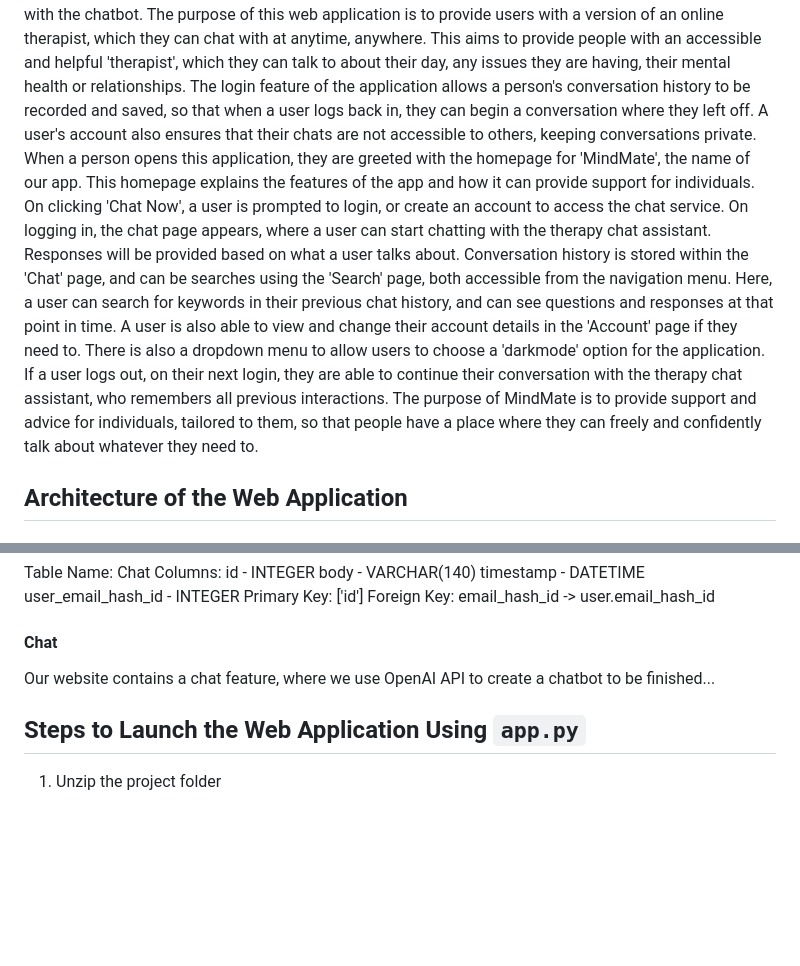
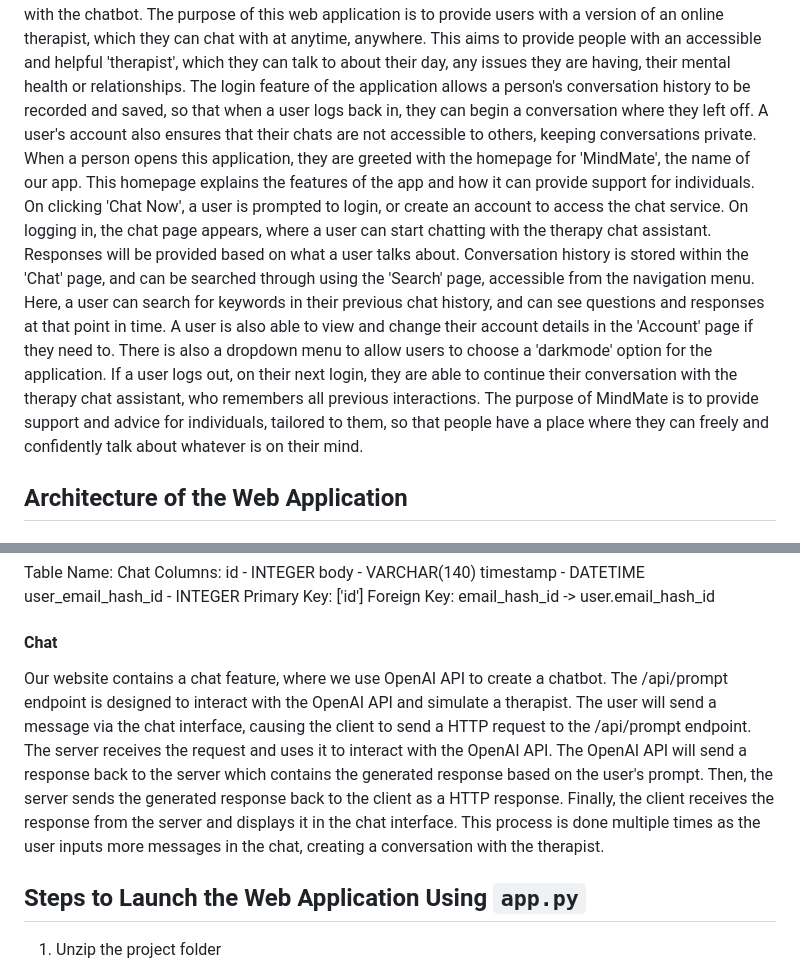
Before and after one commit to knockoffduck/chat-app-project, a Markdown page: README.md, 2 parts joined by grey strips. Drawn GitHub-style; blank space fills up the shorter version.

```diff
--- a/README.md
+++ b/README.md
@@ -3,8 +3,8 @@
 
 This is a Flask web application that uses the OpenAI API to create a chatbot. The chatbot interacts with users and provides therapy-like conversation in response to prompts from the user. The chat history is stored in a JSON file and is loaded and saved to the database table to allow for continuous conversations with the chatbot.
 The purpose of this web application is to provide users with a version of an online therapist, which they can chat with at anytime, anywhere. This aims to provide people with an accessible and helpful 'therapist', which they can talk to about their day, any issues they are having, their mental health or relationships. The login feature of the application allows a person's conversation history to be recorded and saved, so that when a user logs back in, they can begin a conversation where they left off. A user's account also ensures that their chats are not accessible to others, keeping conversations private.
-When a person opens this application, they are greeted with the homepage for 'MindMate', the name of our app. This homepage explains the features of the app and how it can provide support for individuals. On clicking 'Chat Now', a user is prompted to login, or create an account to access the chat service. On logging in, the chat page appears, where a user can start chatting with the therapy chat assistant. Responses will be provided based on what a user talks about. Conversation history is stored within the 'Chat' page, and can be searches using the 'Search' page, both accessible from the navigation menu. Here, a user can search for keywords in their previous chat history, and can see questions and responses at that point in time. A user is also able to view and change their account details in the 'Account' page if they need to. There is also a dropdown menu to allow users to choose a 'darkmode' option for the application. If a user logs out, on their next login, they are able to continue their conversation with the therapy chat assistant, who remembers all previous interactions.
-The purpose of MindMate is to provide support and advice for individuals, tailored to them, so that people have a place where they can freely and confidently talk about whatever they need to.
+When a person opens this application, they are greeted with the homepage for 'MindMate', the name of our app. This homepage explains the features of the app and how it can provide support for individuals. On clicking 'Chat Now', a user is prompted to login, or create an account to access the chat service. On logging in, the chat page appears, where a user can start chatting with the therapy chat assistant. Responses will be provided based on what a user talks about. Conversation history is stored within the 'Chat' page, and can be searched through using the 'Search' page, accessible from the navigation menu. Here, a user can search for keywords in their previous chat history, and can see questions and responses at that point in time. A user is also able to view and change their account details in the 'Account' page if they need to. There is also a dropdown menu to allow users to choose a 'darkmode' option for the application. If a user logs out, on their next login, they are able to continue their conversation with the therapy chat assistant, who remembers all previous interactions.
+The purpose of MindMate is to provide support and advice for individuals, tailored to them, so that people have a place where they can freely and confidently talk about whatever is on their mind.
 
 ## Architecture of the Web Application
 #### Database Schema
@@ -34,8 +34,8 @@ Primary Key: ['id']
 Foreign Key: email_hash_id -> user.email_hash_id
 
 #### Chat
-Our website contains a chat feature, where we use OpenAI API to create a chatbot
-to be finished...
+Our website contains a chat feature, where we use OpenAI API to create a chatbot. The /api/prompt endpoint is designed to interact with the OpenAI API and simulate a therapist.
+The user will send a message via the chat interface, causing the client to send a HTTP request to the /api/prompt endpoint. The server receives the request and uses it to interact with the OpenAI API. The OpenAI API will send a response back to the server which contains the generated response based on the user's prompt. Then, the server sends the generated response back to the client as a HTTP response. Finally, the client receives the response from the server and displays it in the chat interface. This process is done multiple times as the user inputs more messages in the chat, creating a conversation with the therapist.
 
 ## Steps to Launch the Web Application Using `app.py`
 
```
